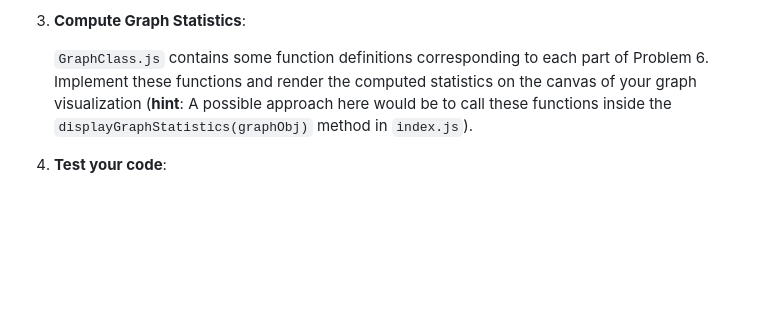
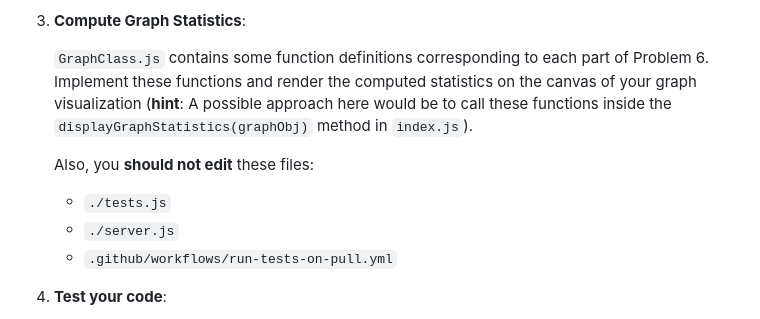
Before and after one commit to hriaz17/CSC343-F23-HW2, a Markdown page: README.md, the part around the change. Drawn GitHub-style; blank space fills up the shorter version.

```diff
--- a/README.md
+++ b/README.md
@@ -58,6 +58,11 @@ This README will guide you through setting up the project and getting the graph
     and render the computed statistics on the canvas of your graph visualization (**hint**: A possible approach here would be to call these functions inside the `displayGraphStatistics(graphObj)`
     method in `index.js`).
 
+   Also, you **should not edit** these files:
+    - `./tests.js`
+    - `./server.js`
+    - `.github/workflows/run-tests-on-pull.yml`
+
 5. **Test your code**:
 
     Tests have been provided for you in the `./tests.js` file.
```
